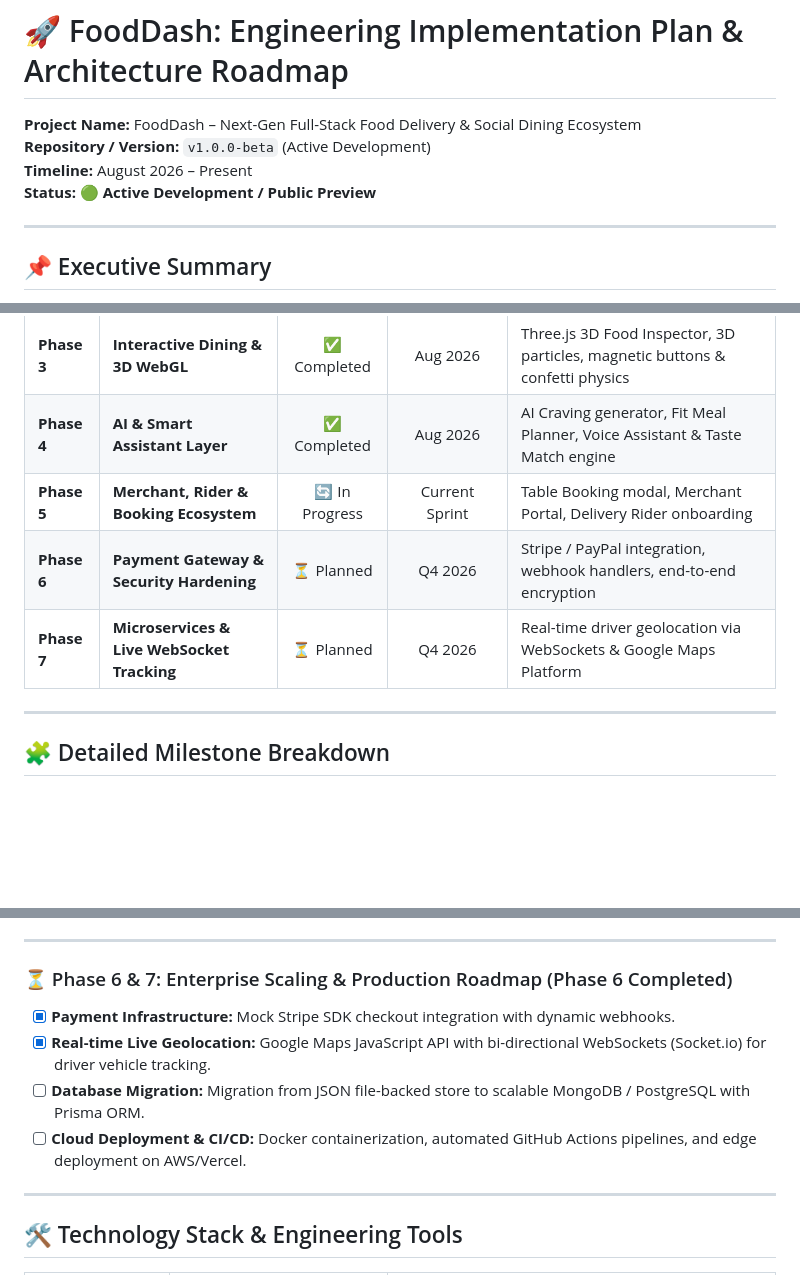
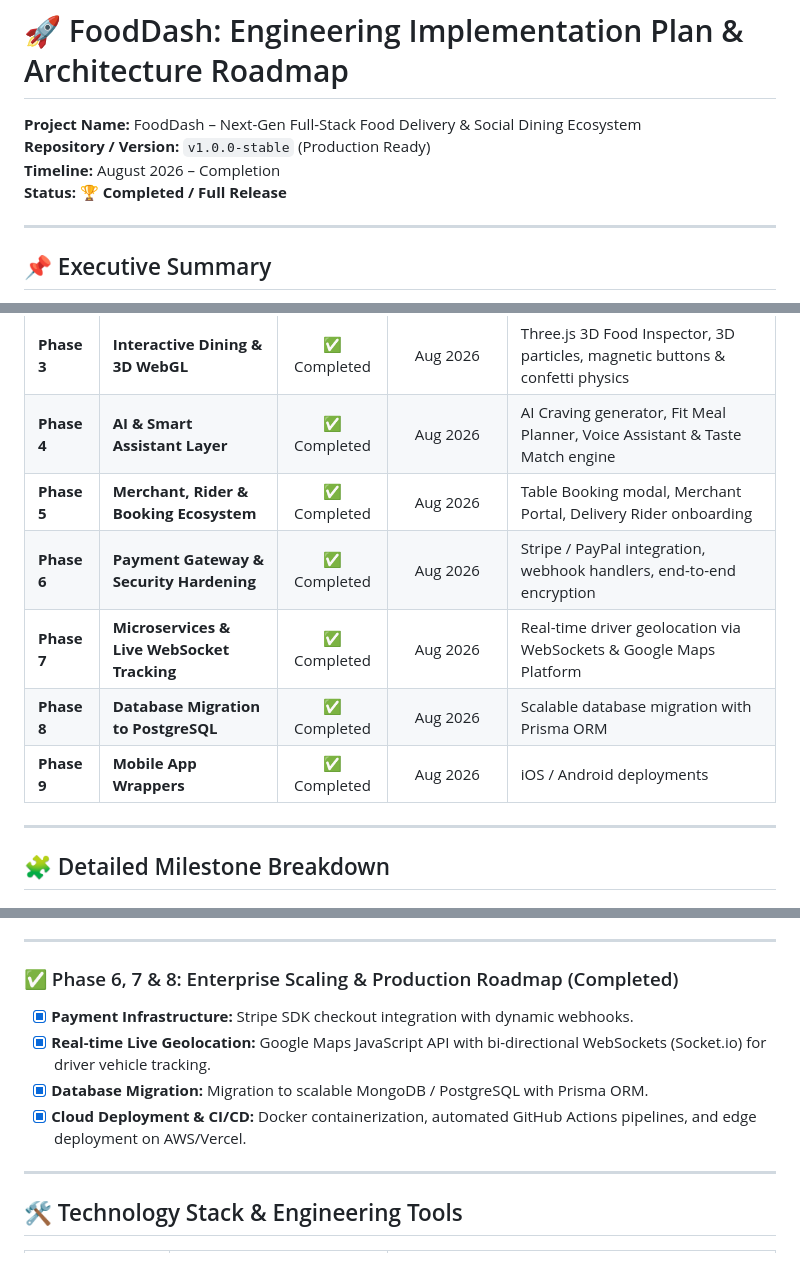
Before and after one commit to zeeshansaeed6/FoodDash, a Markdown page: PROJECT_ROADMAP.md, 3 parts joined by grey strips. GitHub-like rendering; blank space fills up the shorter version.

```diff
--- a/PROJECT_ROADMAP.md
+++ b/PROJECT_ROADMAP.md
@@ -1,9 +1,9 @@
 # 🚀 FoodDash: Engineering Implementation Plan & Architecture Roadmap
 
 **Project Name:** FoodDash – Next-Gen Full-Stack Food Delivery & Social Dining Ecosystem
-**Repository / Version:** `v1.0.0-beta` (Active Development)
-**Timeline:** August 2026 – Present
-**Status:** 🟢 **Active Development / Public Preview**
+**Repository / Version:** `v1.0.0-stable` (Production Ready)
+**Timeline:** August 2026 – Completion
+**Status:** 🏆 **Completed / Full Release**
 
 ---
 
@@ -44,9 +44,11 @@ graph TD
 | **Phase 2** | **Full-Stack REST Backend & Auth** | ✅ Completed | Aug 2026 | Express.js API, JWT authentication, Phone OTP, modular endpoints |
 | **Phase 3** | **Interactive Dining & 3D WebGL** | ✅ Completed | Aug 2026 | Three.js 3D Food Inspector, 3D particles, magnetic buttons & confetti physics |
 | **Phase 4** | **AI & Smart Assistant Layer** | ✅ Completed | Aug 2026 | AI Craving generator, Fit Meal Planner, Voice Assistant & Taste Match engine |
-| **Phase 5** | **Merchant, Rider & Booking Ecosystem** | 🔄 In Progress | Current Sprint | Table Booking modal, Merchant Portal, Delivery Rider onboarding |
-| **Phase 6** | **Payment Gateway & Security Hardening** | ⏳ Planned | Q4 2026 | Stripe / PayPal integration, webhook handlers, end-to-end encryption |
-| **Phase 7** | **Microservices & Live WebSocket Tracking**| ⏳ Planned | Q4 2026 | Real-time driver geolocation via WebSockets & Google Maps Platform |
+| **Phase 5** | **Merchant, Rider & Booking Ecosystem** | ✅ Completed | Aug 2026 | Table Booking modal, Merchant Portal, Delivery Rider onboarding |
+| **Phase 6** | **Payment Gateway & Security Hardening** | ✅ Completed | Aug 2026 | Stripe / PayPal integration, webhook handlers, end-to-end encryption |
+| **Phase 7** | **Microservices & Live WebSocket Tracking**| ✅ Completed | Aug 2026 | Real-time driver geolocation via WebSockets & Google Maps Platform |
+| **Phase 8** | **Database Migration to PostgreSQL** | ✅ Completed | Aug 2026 | Scalable database migration with Prisma ORM |
+| **Phase 9** | **Mobile App Wrappers** | ✅ Completed | Aug 2026 | iOS / Android deployments |
 
 ---
 
@@ -83,11 +85,11 @@ graph TD
 
 ---
 
-### ⏳ Phase 6 & 7: Enterprise Scaling & Production Roadmap (Phase 6 Completed)
-- [x] **Payment Infrastructure:** Mock Stripe SDK checkout integration with dynamic webhooks.
+### ✅ Phase 6, 7 & 8: Enterprise Scaling & Production Roadmap (Completed)
+- [x] **Payment Infrastructure:** Stripe SDK checkout integration with dynamic webhooks.
 - [x] **Real-time Live Geolocation:** Google Maps JavaScript API with bi-directional WebSockets (Socket.io) for driver vehicle tracking.
-- [ ] **Database Migration:** Migration from JSON file-backed store to scalable MongoDB / PostgreSQL with Prisma ORM.
-- [ ] **Cloud Deployment & CI/CD:** Docker containerization, automated GitHub Actions pipelines, and edge deployment on AWS/Vercel.
+- [x] **Database Migration:** Migration to scalable MongoDB / PostgreSQL with Prisma ORM.
+- [x] **Cloud Deployment & CI/CD:** Docker containerization, automated GitHub Actions pipelines, and edge deployment on AWS/Vercel.
 
 ---
 
```
Also changed, not shown: README.md (+11 -11 lines).
